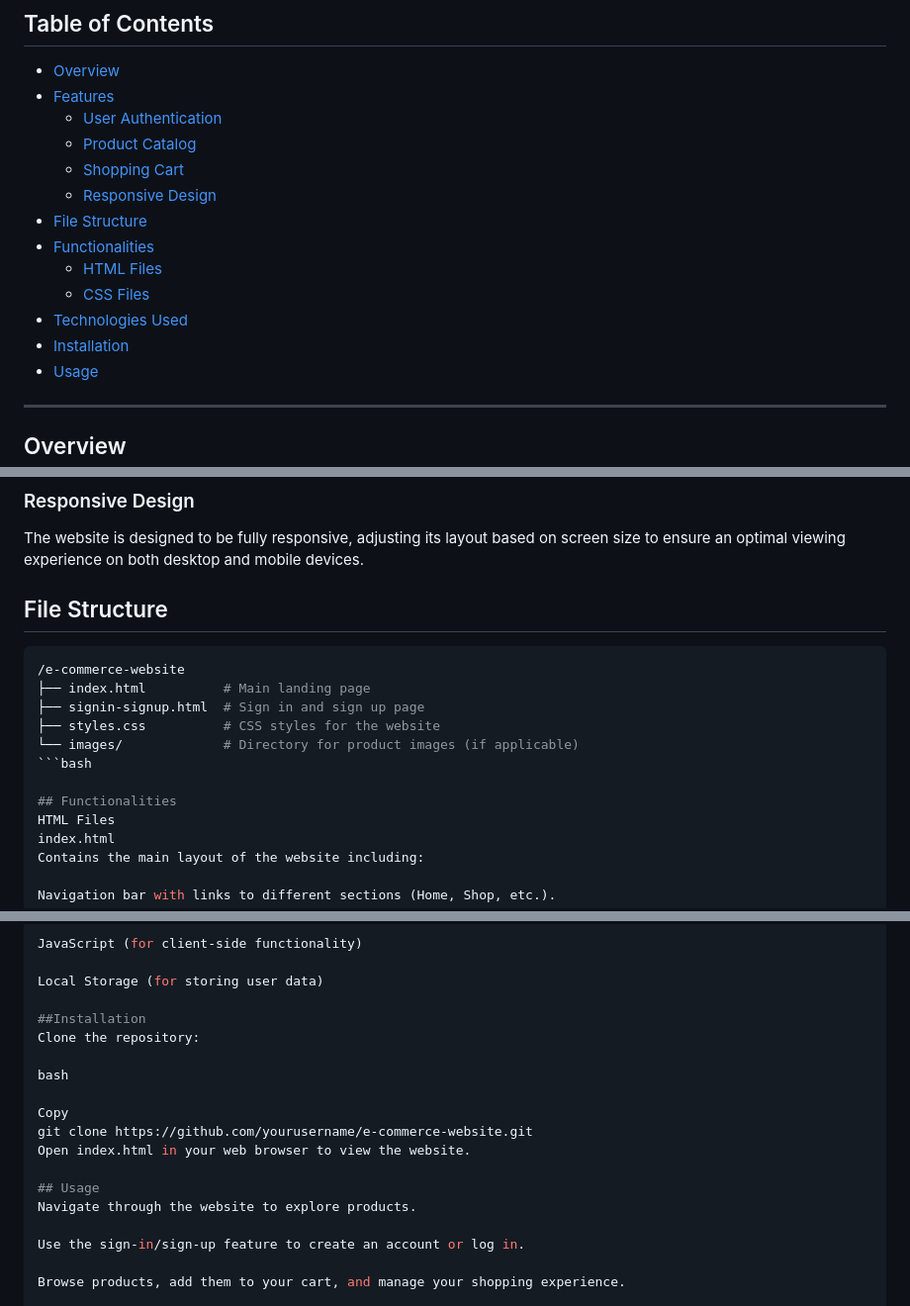
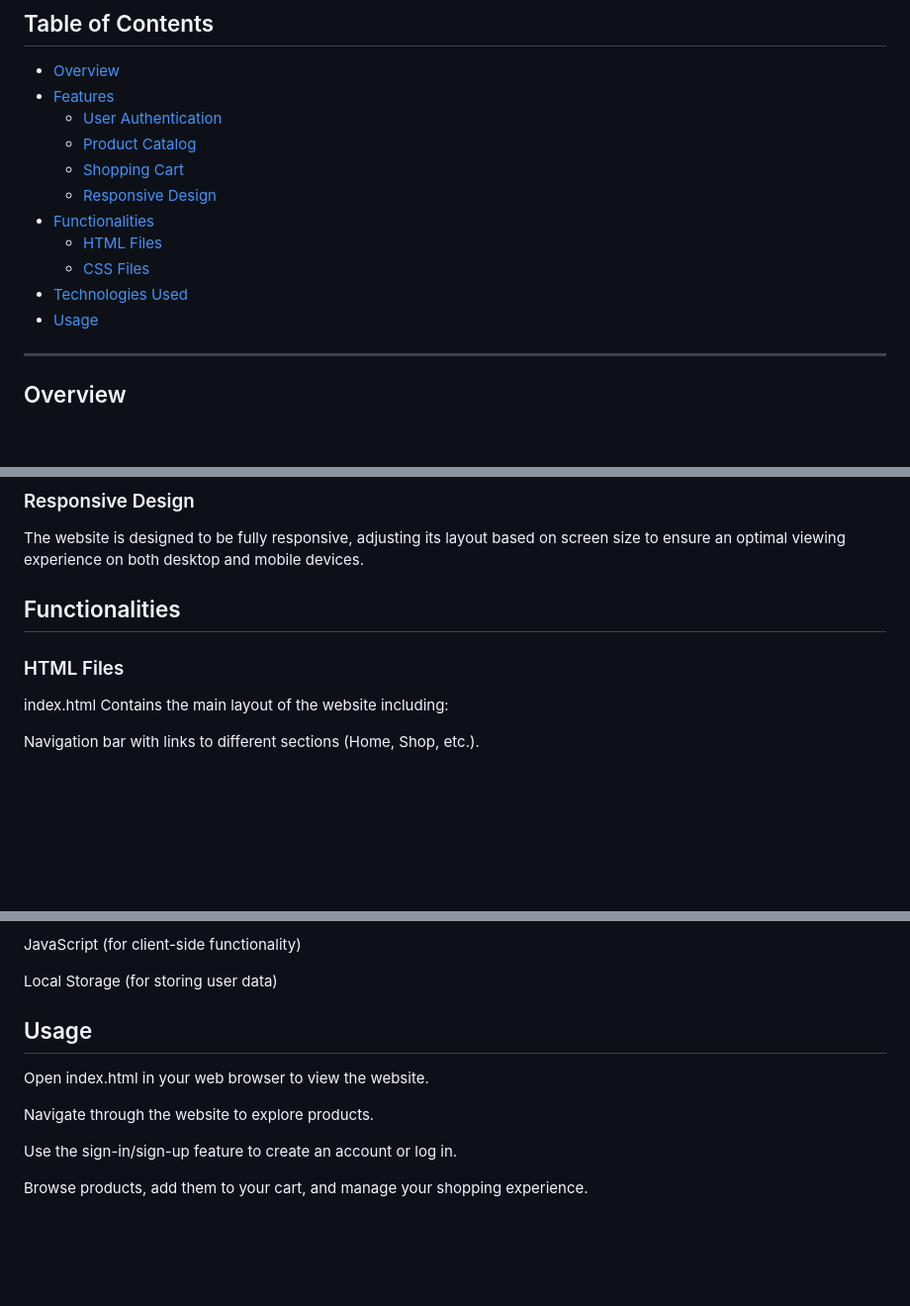
Before and after one commit to bhargavikkurthi/E-commerce-Website, a Markdown page: README.md, 3 parts joined by grey strips. Shown: that part at 99% size. GitHub-like rendering; blank space fills up the shorter version.

````diff
--- a/README.md
+++ b/README.md
@@ -9,12 +9,10 @@ An elegant and efficient e-commerce website designed to showcase a variety of pr
   - [Product Catalog](#product-catalog)
   - [Shopping Cart](#shopping-cart)
   - [Responsive Design](#responsive-design)
-- [File Structure](#file-structure)
 - [Functionalities](#functionalities)
   - [HTML Files](#html-files)
   - [CSS Files](#css-files)
 - [Technologies Used](#technologies-used)
-- [Installation](#installation)
 - [Usage](#usage)
 
 ---
@@ -42,17 +40,10 @@ This project is a fully functional e-commerce website designed to showcase a var
 ### Responsive Design
 The website is designed to be fully responsive, adjusting its layout based on screen size to ensure an optimal viewing experience on both desktop and mobile devices.
 
-## File Structure
-```bash
-/e-commerce-website
-├── index.html          # Main landing page
-├── signin-signup.html  # Sign in and sign up page
-├── styles.css          # CSS styles for the website
-└── images/             # Directory for product images (if applicable)
-```bash
 
 ## Functionalities
-HTML Files
+
+### HTML Files
 index.html
 Contains the main layout of the website including:
 
@@ -94,16 +85,9 @@ JavaScript (for client-side functionality)
 
 Local Storage (for storing user data)
 
-##Installation
-Clone the repository:
-
-bash
-
-Copy
-git clone https://github.com/yourusername/e-commerce-website.git
+## Usage
 Open index.html in your web browser to view the website.
 
-## Usage
 Navigate through the website to explore products.
 
 Use the sign-in/sign-up feature to create an account or log in.
````
Also changed, not shown: other parts of README.md (+1 -1 lines).
